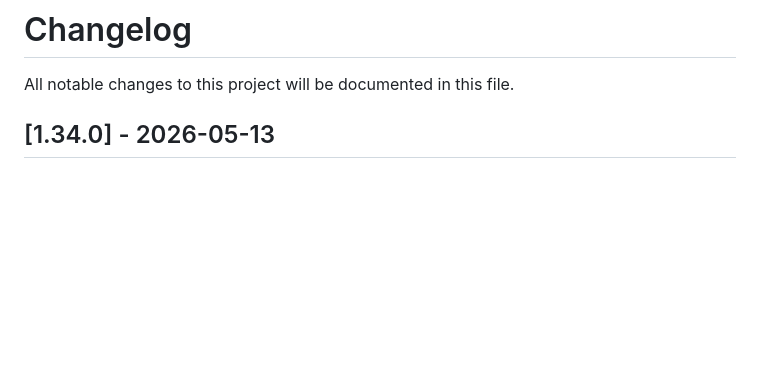
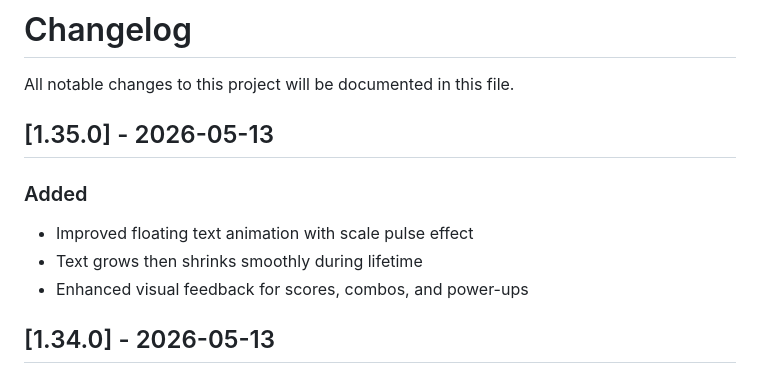
Before and after one commit to Hanazar-Games/Kimi2.6-AIGC-Webgame-Project, a Markdown page: CHANGELOG.md, the part around the change. Rendered like a GitHub page; blank space fills up the shorter version.

Commit message:
docs: update CHANGELOG for v1.35.0 (floating text animation)

```diff
--- a/CHANGELOG.md
+++ b/CHANGELOG.md
@@ -1,6 +1,13 @@
 # Changelog
 
 All notable changes to this project will be documented in this file.
+
+## [1.35.0] - 2026-05-13
+
+### Added
+- Improved floating text animation with scale pulse effect
+- Text grows then shrinks smoothly during lifetime
+- Enhanced visual feedback for scores, combos, and power-ups
 
 ## [1.34.0] - 2026-05-13
 
```
